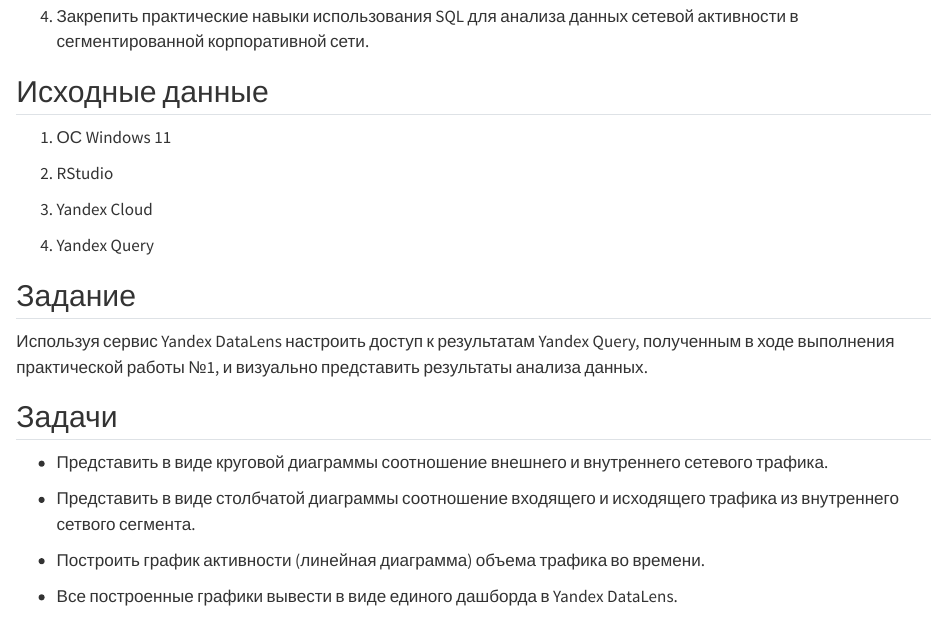
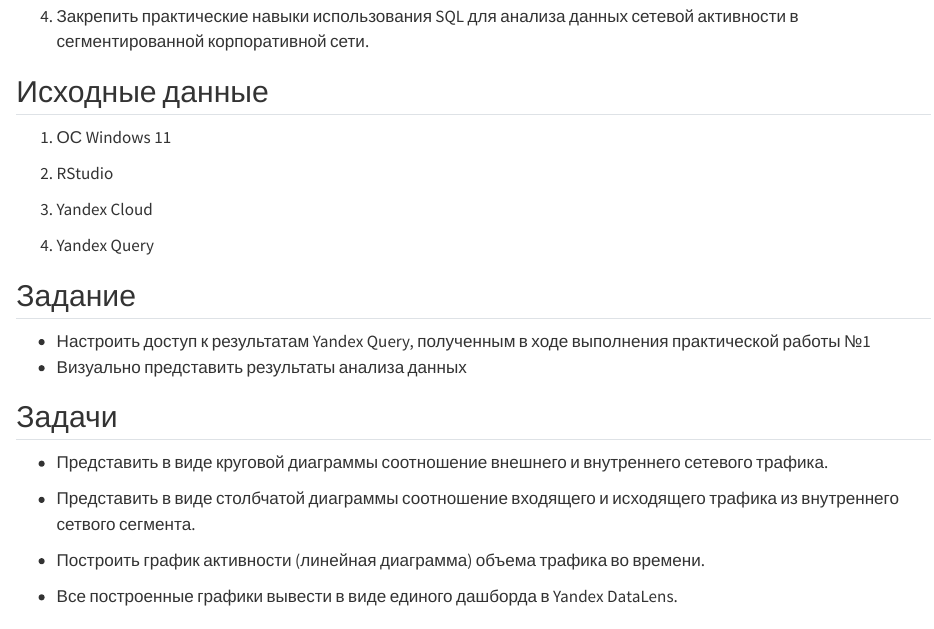
Before and after one commit to EkaterinaBriskova/Yandex_Query1, a Quarto document (PR2/README.qmd): the page in a window 1100 px wide, from 480 px down. Rendered offline with R 4.5, knitr and Pandoc in place of Quarto, with nearby package versions; drawn as R Markdown's standard HTML page in place of the format the file asks for.

Commit message:
Update README.qmd

```diff
--- a/PR2/README.qmd
+++ b/PR2/README.qmd
@@ -31,7 +31,8 @@
 
 ## Задание
 
-Используя сервис Yandex DataLens настроить доступ к результатам Yandex Query, полученным в ходе выполнения практической работы №1, и визуально представить результаты анализа данных.
+-   Настроить доступ к результатам Yandex Query, полученным в ходе выполнения практической работы №1
+-   Визуально представить результаты анализа данных
 
 ## Задачи
 
```
